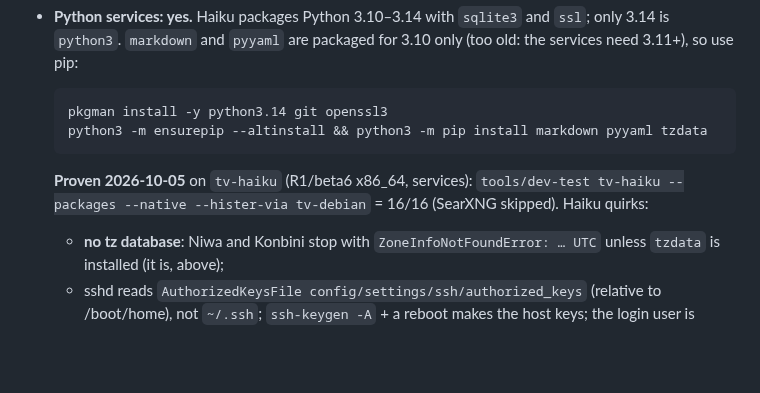
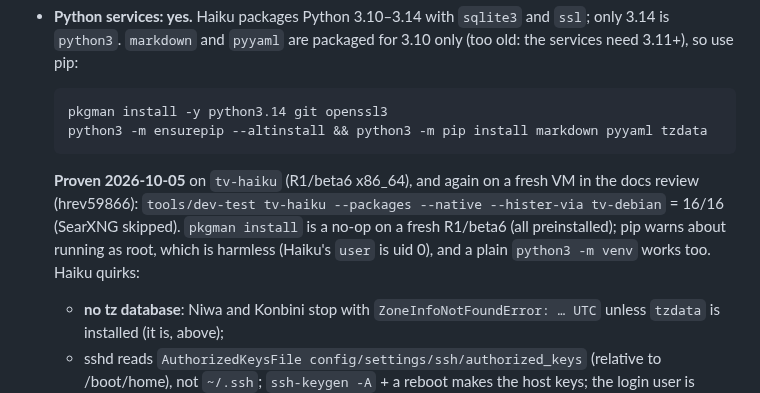
Before and after one commit to machiya-kobo/machiya, a Markdown page: docs/dev-stack.md, the part around the change. GitHub-like rendering; blank space fills up the shorter version.

Commit message:
machiya: docs: BSD tested-on after the FreeBSD run and the OpenBSD fix (vaultkit v0.21.0); Haiku re-proven on a fresh VM
Co-Authored-By: Claude Opus 5.5 <noreply@anthropic.com>

````diff
--- a/docs/dev-stack.md
+++ b/docs/dev-stack.md
@@ -187,7 +187,7 @@ Haiku has no Docker or Podman, so the dev stack runs there with `--native`. What
   python3 -m ensurepip --altinstall && python3 -m pip install markdown pyyaml tzdata
   ```
 
-  **Proven 2026-10-05** on `tv-haiku` (R1/beta6 x86_64, services): `tools/dev-test tv-haiku --packages --native --hister-via tv-debian` = 16/16 (SearXNG skipped). Haiku quirks:
+  **Proven 2026-10-05** on `tv-haiku` (R1/beta6 x86_64), and again on a fresh VM in the docs review (hrev59866): `tools/dev-test tv-haiku --packages --native --hister-via tv-debian` = 16/16 (SearXNG skipped). `pkgman install` is a no-op on a fresh R1/beta6 (all preinstalled); pip warns about running as root, which is harmless (Haiku's `user` is uid 0), and a plain `python3 -m venv` works too. Haiku quirks:
   - **no tz database**: Niwa and Konbini stop with `ZoneInfoNotFoundError: … UTC` unless `tzdata` is installed (it is, above);
   - sshd reads `AuthorizedKeysFile config/settings/ssh/authorized_keys` (relative to /boot/home), not `~/.ssh`; `ssh-keygen -A` + a reboot makes the host keys; the login user is `user` (uid 0);
   - python3.14, git, curl, openssl3 and pkgman are preinstalled;
````
Also changed, not shown: docs/install/bsd.md (+1 -1 lines).
